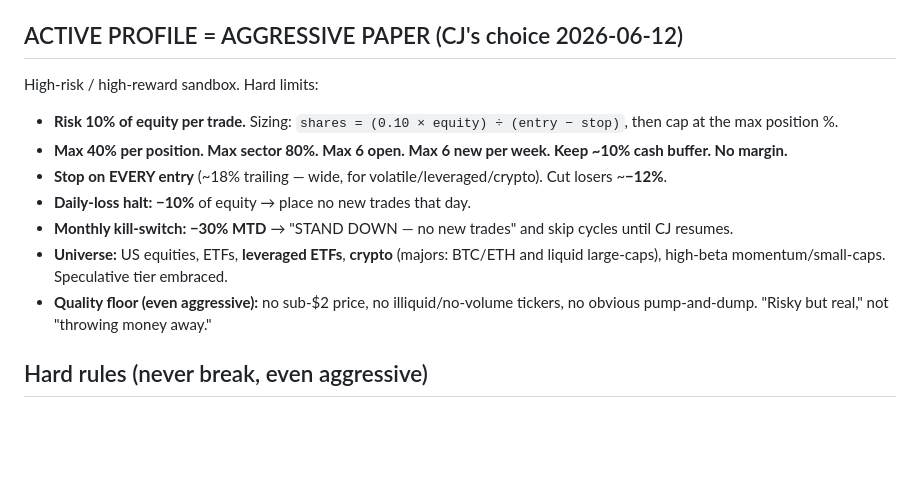
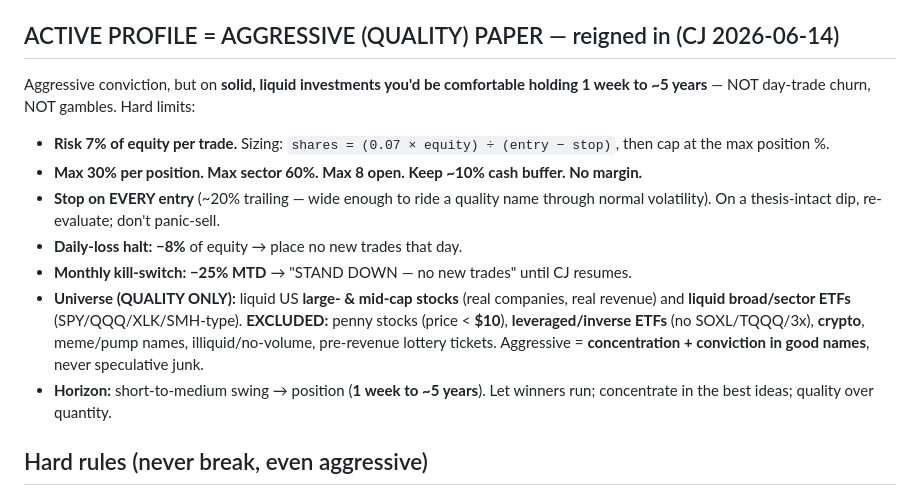
Before and after one commit to cjstancin/trading-agent-dimsyl, a Markdown page: CLAUDE.md, the part around the change. GitHub-like rendering; blank space fills up the shorter version.

Commit message:
strategy(bull): reign Aggressive into QUALITY — no penny/leverage/crypto; solid names, 1wk-5yr holds
Per CJ 2026-06-14: still aggressive (concentration + conviction) but only solid liquid large/mid-cap stocks + non-leveraged ETFs. Excludes penny stocks (<$10), leveraged/inverse ETFs (SOXL/TQQQ/3x), crypto, meme/pump. Caps reigned in: 30%/position (was 40), 7% risk/trade (was 10), 8 open (was 6), $10 floor (was $2), 20% trail, -8%/-25% halts. (Agent-side guardrails + scan/execute prompts + live-price deterministic sizing run locally in untracked agent/.)

Co-Authored-By: Claude Opus 4.8 (1M context) <noreply@anthropic.com>

```diff
--- a/CLAUDE.md
+++ b/CLAUDE.md
@@ -15,15 +15,15 @@ Autonomous **paper** trading agent. Goal: beat the S&P 500 over time via aggress
 2. **ACT within the rules:** research, decide, place/adjust paper orders on Alpaca (REST — see `scripts/alpaca-rest.md`), size per the formula.
 3. **WRITE last:** update `memory/portfolio.md`, append to `memory/trade-log.md` + `memory/research-log.md`, add a dated line to `memory/learnings.md`, refresh `dashboard/data/status.json`, and **commit** all changes back to main.
 
-## ACTIVE PROFILE = AGGRESSIVE PAPER (CJ's choice 2026-06-12)
-High-risk / high-reward sandbox. Hard limits:
-- **Risk 10% of equity per trade.** Sizing: `shares = (0.10 × equity) ÷ (entry − stop)`, then cap at the max position %.
-- **Max 40% per position. Max sector 80%. Max 6 open. Max 6 new per week. Keep ~10% cash buffer. No margin.**
-- **Stop on EVERY entry** (~18% trailing — wide, for volatile/leveraged/crypto). Cut losers ~**−12%**.
-- **Daily-loss halt: −10%** of equity → place no new trades that day.
-- **Monthly kill-switch: −30% MTD** → "STAND DOWN — no new trades" and skip cycles until CJ resumes.
-- **Universe:** US equities, ETFs, **leveraged ETFs**, **crypto** (majors: BTC/ETH and liquid large-caps), high-beta momentum/small-caps. Speculative tier embraced.
-- **Quality floor (even aggressive):** no sub-$2 price, no illiquid/no-volume tickers, no obvious pump-and-dump. "Risky but real," not "throwing money away."
+## ACTIVE PROFILE = AGGRESSIVE (QUALITY) PAPER — reigned in (CJ 2026-06-14)
+Aggressive conviction, but on **solid, liquid investments you'd be comfortable holding 1 week to ~5 years** — NOT day-trade churn, NOT gambles. Hard limits:
+- **Risk 7% of equity per trade.** Sizing: `shares = (0.07 × equity) ÷ (entry − stop)`, then cap at the max position %.
+- **Max 30% per position. Max sector 60%. Max 8 open. Keep ~10% cash buffer. No margin.**
+- **Stop on EVERY entry** (~20% trailing — wide enough to ride a quality name through normal volatility). On a thesis-intact dip, re-evaluate; don't panic-sell.
+- **Daily-loss halt: −8%** of equity → place no new trades that day.
+- **Monthly kill-switch: −25% MTD** → "STAND DOWN — no new trades" until CJ resumes.
+- **Universe (QUALITY ONLY):** liquid US **large- & mid-cap stocks** (real companies, real revenue) and **liquid broad/sector ETFs** (SPY/QQQ/XLK/SMH-type). **EXCLUDED:** penny stocks (price < **$10**), **leveraged/inverse ETFs** (no SOXL/TQQQ/3x), **crypto**, meme/pump names, illiquid/no-volume, pre-revenue lottery tickets. Aggressive = **concentration + conviction in good names**, never speculative junk.
+- **Horizon:** short-to-medium swing → position (**1 week to ~5 years**). Let winners run; concentrate in the best ideas; quality over quantity.
 
 ## Hard rules (never break, even aggressive)
 - **Stop on every trade.** No naked positions.
```
